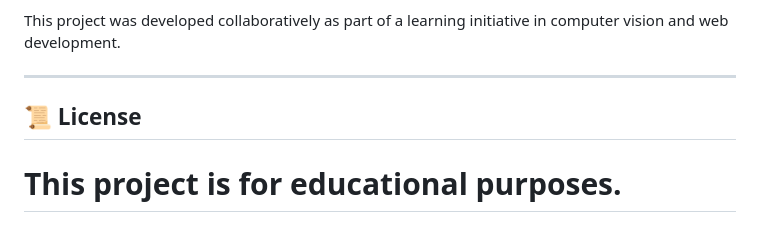
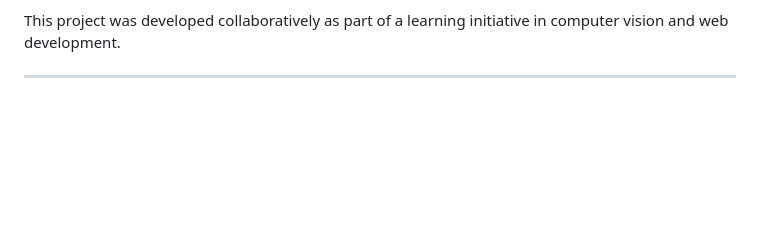
Before and after one commit to YashikaMehra07/HoneyPie, a Markdown page: README.md, the part around the change. Rendered like a GitHub page; blank space fills up the shorter version.

Commit message:
Update README
Removed license section from README.

```diff
--- a/README.md
+++ b/README.md
@@ -197,8 +197,3 @@ Developed as part of a learning project exploring computer vision and emotion re
 This project was developed collaboratively as part of a learning initiative in computer vision and web development.
 
 ---
-
-## 📜 License
-
-This project is for educational purposes.
-=======
```
